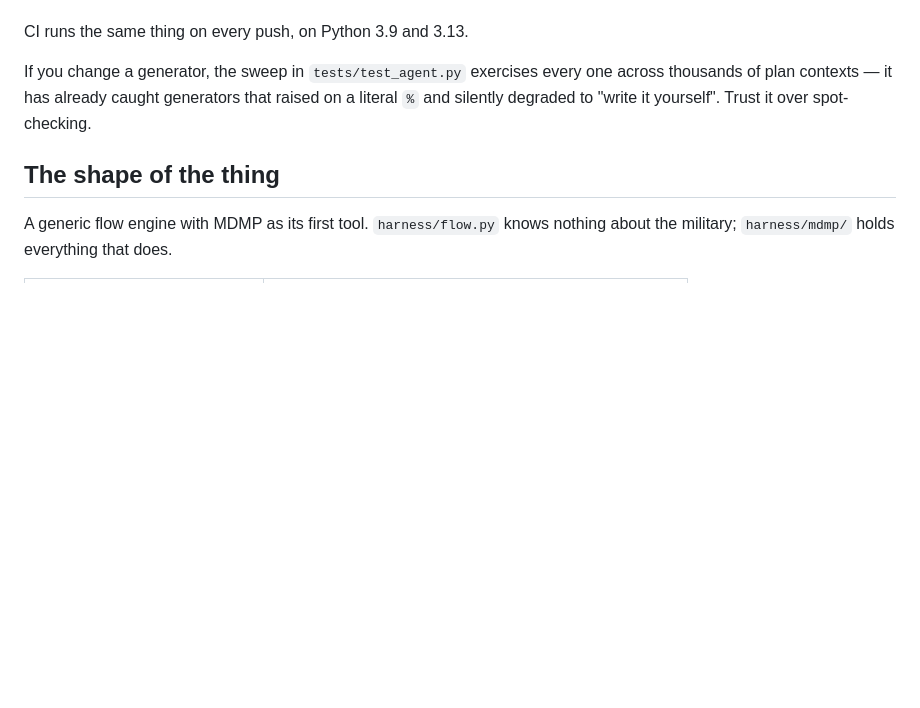
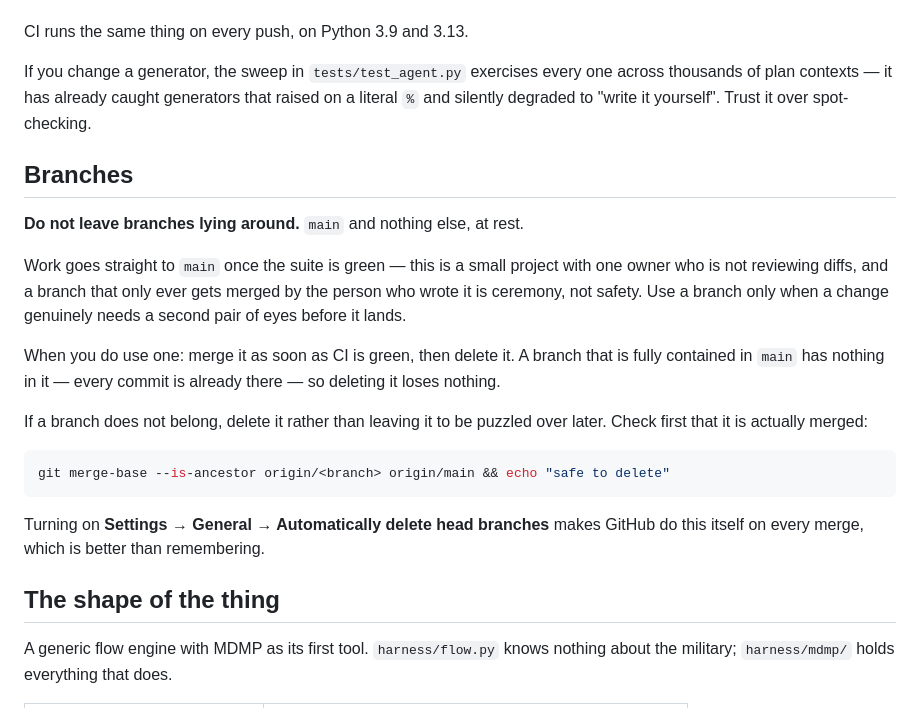
Before and after one commit to dassey/MDMP, a Markdown page: CLAUDE.md, the part around the change. GitHub-like rendering; blank space fills up the shorter version.

Commit message:
Record the branch convention: main only, at rest
Work goes straight to main once the suite is green. A branch that only ever
gets merged by whoever wrote it is ceremony, not safety, on a project with
one owner who is not reviewing diffs. Where a branch is genuinely warranted,
merge it as soon as CI is green and delete it — one fully contained in main
holds nothing that main does not already have.

Includes the check for whether a branch is safe to delete, and a pointer to
the repository setting that does it automatically on merge.

Co-Authored-By: Claude Opus 5 <noreply@anthropic.com>
Claude-Session: https://claude.ai/code/session_01RCVjPWxyD1VgMgrtqLtDkv

````diff
--- a/CLAUDE.md
+++ b/CLAUDE.md
@@ -56,6 +56,29 @@ across thousands of plan contexts — it has already caught generators that rais
 on a literal `%` and silently degraded to "write it yourself". Trust it over
 spot-checking.
 
+## Branches
+
+**Do not leave branches lying around.** `main` and nothing else, at rest.
+
+Work goes straight to `main` once the suite is green — this is a small project
+with one owner who is not reviewing diffs, and a branch that only ever gets
+merged by the person who wrote it is ceremony, not safety. Use a branch only
+when a change genuinely needs a second pair of eyes before it lands.
+
+When you do use one: merge it as soon as CI is green, then delete it. A branch
+that is fully contained in `main` has nothing in it — every commit is already
+there — so deleting it loses nothing.
+
+If a branch does not belong, delete it rather than leaving it to be puzzled
+over later. Check first that it is actually merged:
+
+```bash
+git merge-base --is-ancestor origin/<branch> origin/main && echo "safe to delete"
+```
+
+Turning on **Settings → General → Automatically delete head branches** makes
+GitHub do this itself on every merge, which is better than remembering.
+
 ## The shape of the thing
 
 A generic flow engine with MDMP as its first tool. `harness/flow.py` knows
````
